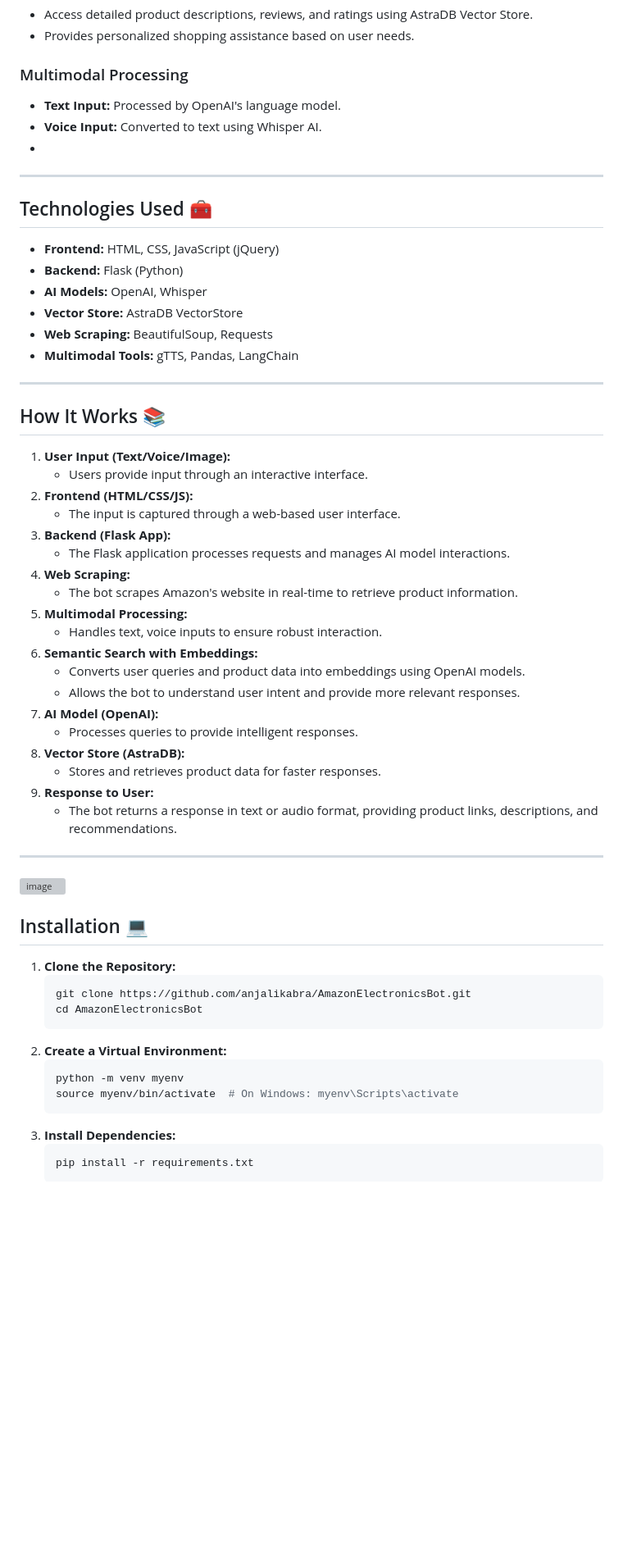
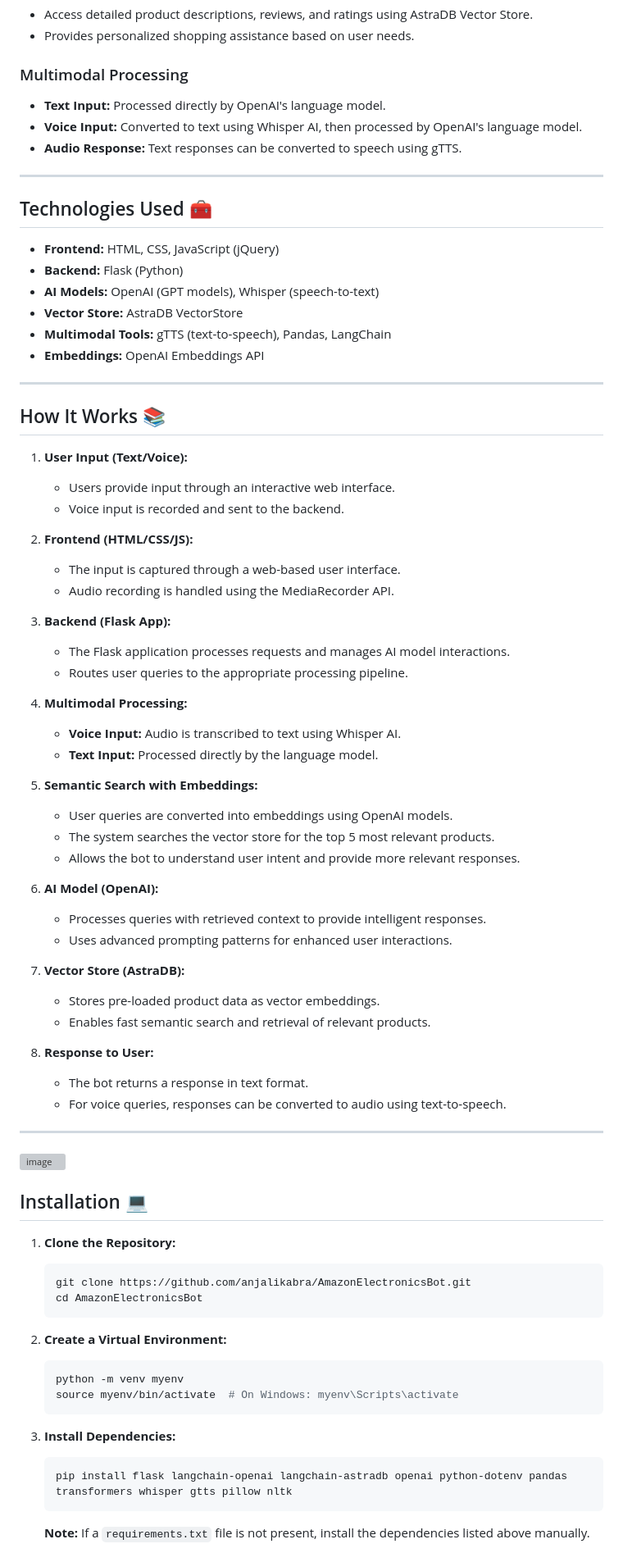
Before and after one commit to BESWATHI/Multimodal-Amazon-Electronics-Recommender, a Markdown page: README.md, the part around the change printed below. Shown: that part at 82% size. Drawn GitHub-style; blank space fills up the shorter version; grey boxes are pictures that could not be loaded.

Commit message:
Revise README
Updated the README to clarify features, processing methods, and dataset requirements.

````diff
--- a/README.md
+++ b/README.md
@@ -30,9 +30,9 @@ The **Amazon Electronics Recommender Bot** is a next-generation AI-powered chatb
 
 ### Multimodal Processing
 
-- **Text Input:** Processed by OpenAI's language model.
-- **Voice Input:** Converted to text using Whisper AI.
--
+- **Text Input:** Processed directly by OpenAI's language model.
+- **Voice Input:** Converted to text using Whisper AI, then processed by OpenAI's language model.
+- **Audio Response:** Text responses can be converted to speech using gTTS.
 
 ---
 
@@ -40,34 +40,47 @@ The **Amazon Electronics Recommender Bot** is a next-generation AI-powered chatb
 
 - **Frontend:** HTML, CSS, JavaScript (jQuery)
 - **Backend:** Flask (Python)
-- **AI Models:** OpenAI, Whisper
+- **AI Models:** OpenAI (GPT models), Whisper (speech-to-text)
 - **Vector Store:** AstraDB VectorStore
-- **Web Scraping:** BeautifulSoup, Requests
-- **Multimodal Tools:** gTTS, Pandas, LangChain
+- **Multimodal Tools:** gTTS (text-to-speech), Pandas, LangChain
+- **Embeddings:** OpenAI Embeddings API
 
 ---
 
 ## How It Works 📚
 
-1. **User Input (Text/Voice/Image):**
-   - Users provide input through an interactive interface.
+1. **User Input (Text/Voice):**
+   - Users provide input through an interactive web interface.
+   - Voice input is recorded and sent to the backend.
+
 2. **Frontend (HTML/CSS/JS):**
    - The input is captured through a web-based user interface.
+   - Audio recording is handled using the MediaRecorder API.
+
 3. **Backend (Flask App):**
    - The Flask application processes requests and manages AI model interactions.
-4. **Web Scraping:**
-   - The bot scrapes Amazon's website in real-time to retrieve product information.
-5. **Multimodal Processing:**
-   - Handles text, voice inputs to ensure robust interaction.
-6. **Semantic Search with Embeddings:**
-   - Converts user queries and product data into embeddings using OpenAI models.
+   - Routes user queries to the appropriate processing pipeline.
+
+4. **Multimodal Processing:**
+   - **Voice Input:** Audio is transcribed to text using Whisper AI.
+   - **Text Input:** Processed directly by the language model.
+
+5. **Semantic Search with Embeddings:**
+   - User queries are converted into embeddings using OpenAI models.
+   - The system searches the vector store for the top 5 most relevant products.
    - Allows the bot to understand user intent and provide more relevant responses.
-7. **AI Model (OpenAI):**
-   - Processes queries to provide intelligent responses.
-8. **Vector Store (AstraDB):**
-   - Stores and retrieves product data for faster responses.
-9. **Response to User:**
-   - The bot returns a response in text or audio format, providing product links, descriptions, and recommendations.
+
+6. **AI Model (OpenAI):**
+   - Processes queries with retrieved context to provide intelligent responses.
+   - Uses advanced prompting patterns for enhanced user interactions.
+
+7. **Vector Store (AstraDB):**
+   - Stores pre-loaded product data as vector embeddings.
+   - Enables fast semantic search and retrieval of relevant products.
+
+8. **Response to User:**
+   - The bot returns a response in text format.
+   - For voice queries, responses can be converted to audio using text-to-speech.
 
 ---
 
@@ -81,13 +94,18 @@ The **Amazon Electronics Recommender Bot** is a next-generation AI-powered chatb
    git clone https://github.com/anjalikabra/AmazonElectronicsBot.git
    cd AmazonElectronicsBot
    ```
+
 2. **Create a Virtual Environment:**
    ```bash
    python -m venv myenv
    source myenv/bin/activate  # On Windows: myenv\Scripts\activate
    ```
+
 3. **Install Dependencies:**
    ```bash
-   pip install -r requirements.txt
+   pip install flask langchain-openai langchain-astradb openai python-dotenv pandas transformers whisper gtts pillow nltk
    ```
+
+   **Note:** If a `requirements.txt` file is not present, install the dependencies listed above manually.
+
 4. **Set Up Environment Variables:**
````
Also changed, not shown: other parts of README.md (+36 -10 lines).
